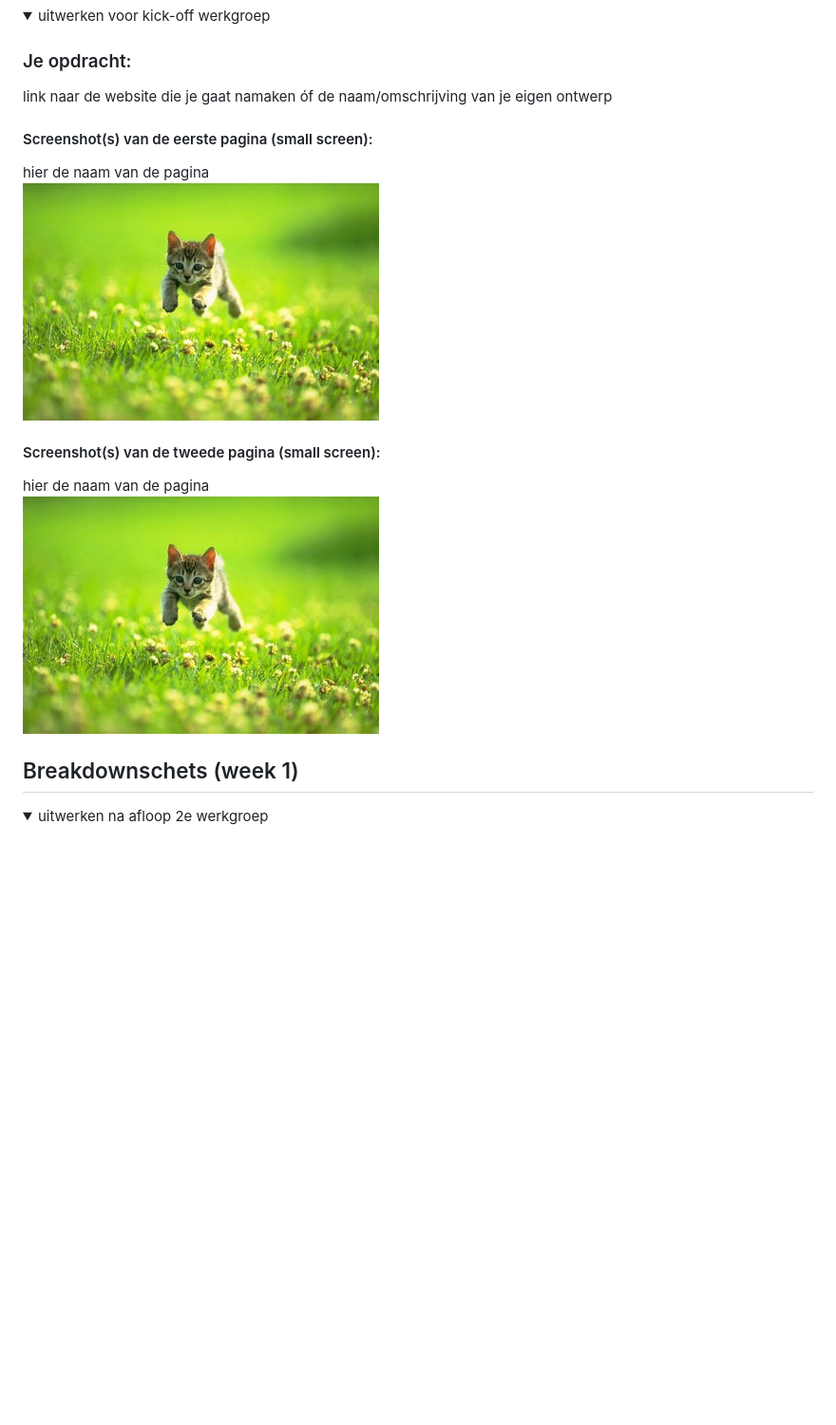
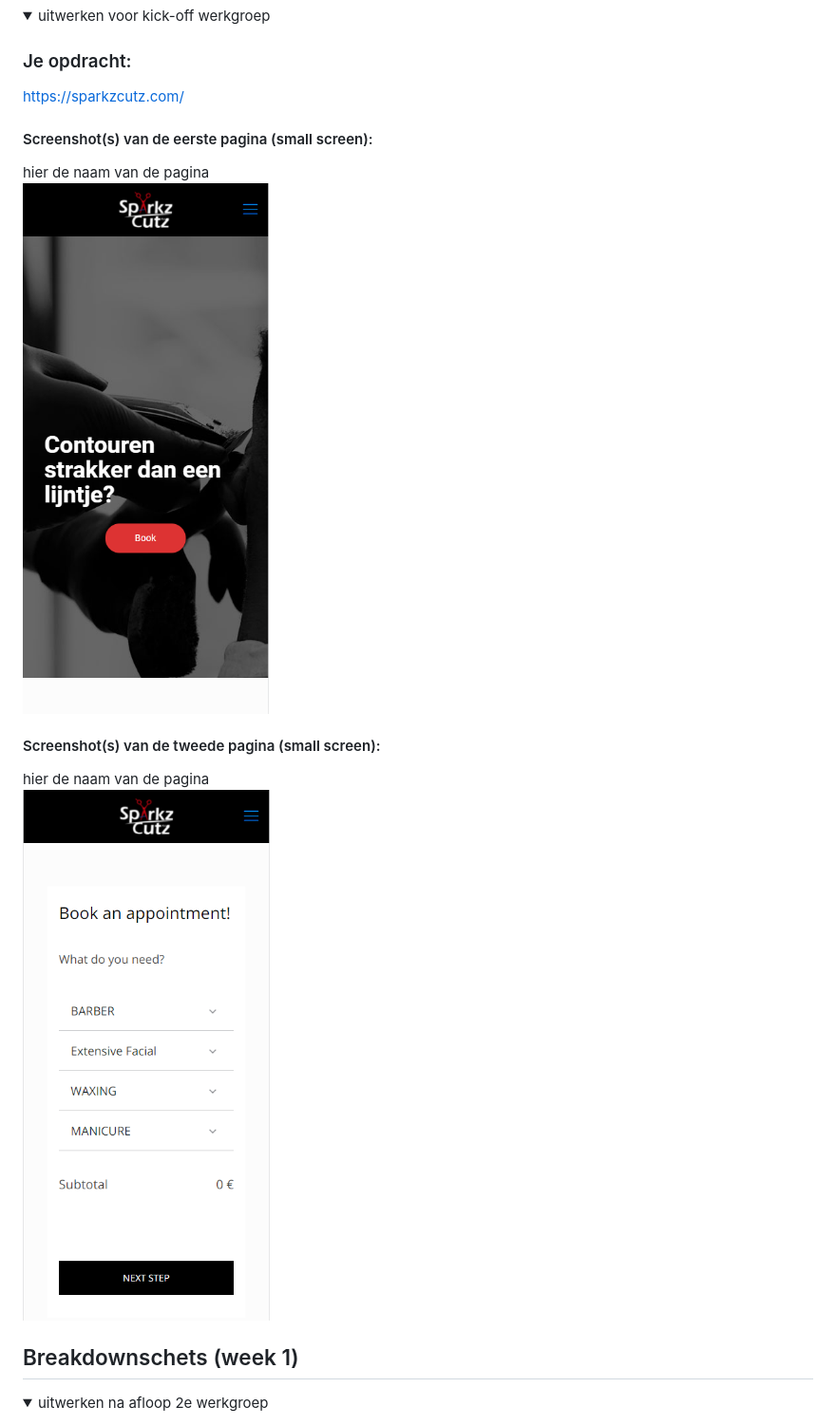
Before and after one commit to jargill21/blokweb, a Markdown page: README.md, the part around the change. Shown: that part at 95% size. Rendered like a GitHub page; pictures changed too: images/sparkzcutzbookingpage.png (added), images/sparkzcutzhomepage.png (added); folded sections open; blank space fills up the shorter version.

```diff
--- a/README.md
+++ b/README.md
@@ -38,15 +38,15 @@ responsive.
 <summary>uitwerken voor kick-off werkgroep</summary>
 
 ### Je opdracht:
-link naar de website die je gaat namaken óf de naam/omschrijving van je eigen ontwerp
+https://sparkzcutz.com/
 
 #### Screenshot(s) van de eerste pagina (small screen):
 hier de naam van de pagina
-<img src="images/dummy-plaatje.jpg" width="375px" alt="omschrijving van de pagina">
+<img src="images/sparkzcutzhomepage.png" width="375px" alt="omschrijving van de pagina">
 
 #### Screenshot(s) van de tweede pagina (small screen):
 hier de naam van de pagina
-<img src="images/dummy-plaatje.jpg" width="375px" alt="omschrijving van de pagina">
+<img src="images/sparkzcutzbookingpage.png" width="375px" alt="omschrijving van de pagina">
 
 </details>
 
```
Also changed, not shown: images/SparkzCutzLogo.png (added), images/SparkzCutzLogoblack.png (added), images/sparkzcutz.jpg (added).
